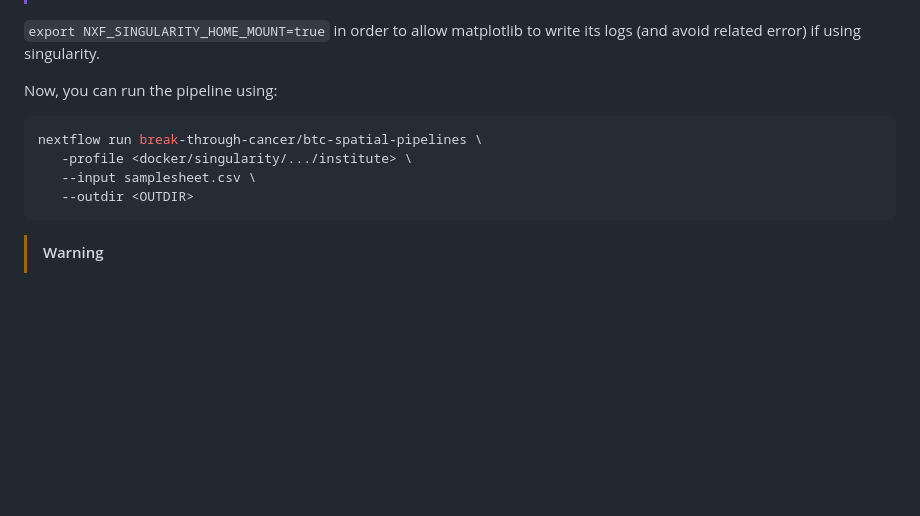
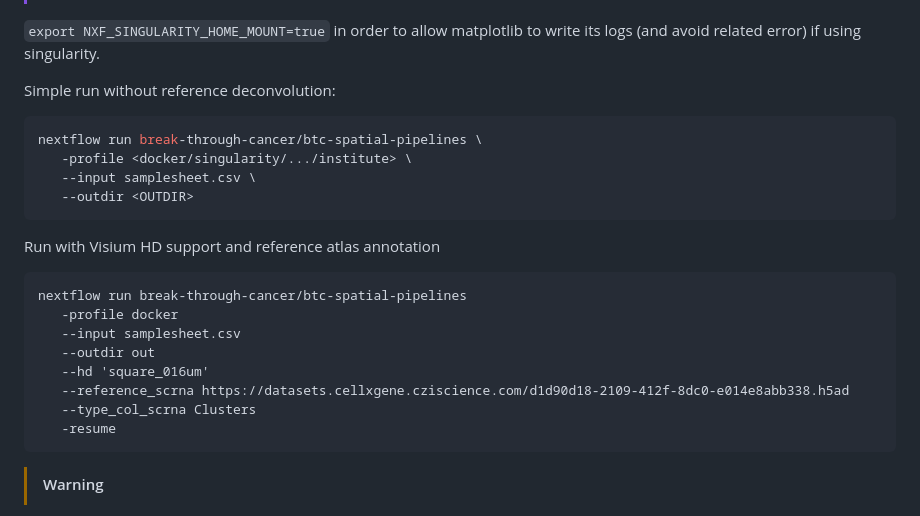
Before and after one commit to break-through-cancer/btc-spatial-pipelines, a Markdown page: README.md, the part around the change. GitHub-like rendering; blank space fills up the shorter version.

Commit message:
update running guidelines

````diff
--- a/README.md
+++ b/README.md
@@ -38,13 +38,26 @@ Each row represents a spatial transcriptomics sample and configuration parameter
 >[!IMPORTANT]
 `export NXF_SINGULARITY_HOME_MOUNT=true` in order to allow matplotlib to write its logs (and avoid related error) if using singularity.
 
-Now, you can run the pipeline using:
+Simple run without reference deconvolution:
 
 ```bash
 nextflow run break-through-cancer/btc-spatial-pipelines \
    -profile <docker/singularity/.../institute> \
    --input samplesheet.csv \
    --outdir <OUTDIR>
+```
+
+
+Run with Visium HD support and reference atlas annotation
+```
+nextflow run break-through-cancer/btc-spatial-pipelines
+   -profile docker
+   --input samplesheet.csv
+   --outdir out
+   --hd 'square_016um'
+   --reference_scrna https://datasets.cellxgene.cziscience.com/d1d90d18-2109-412f-8dc0-e014e8abb338.h5ad
+   --type_col_scrna Clusters
+   -resume
 ```
 
 >[!WARNING]
````
